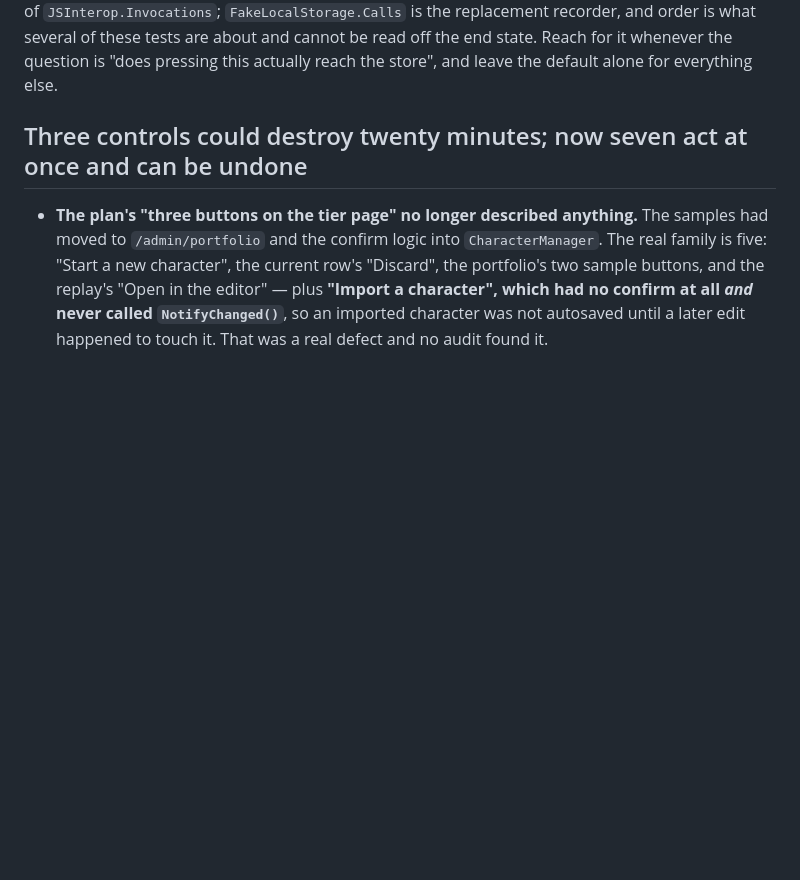
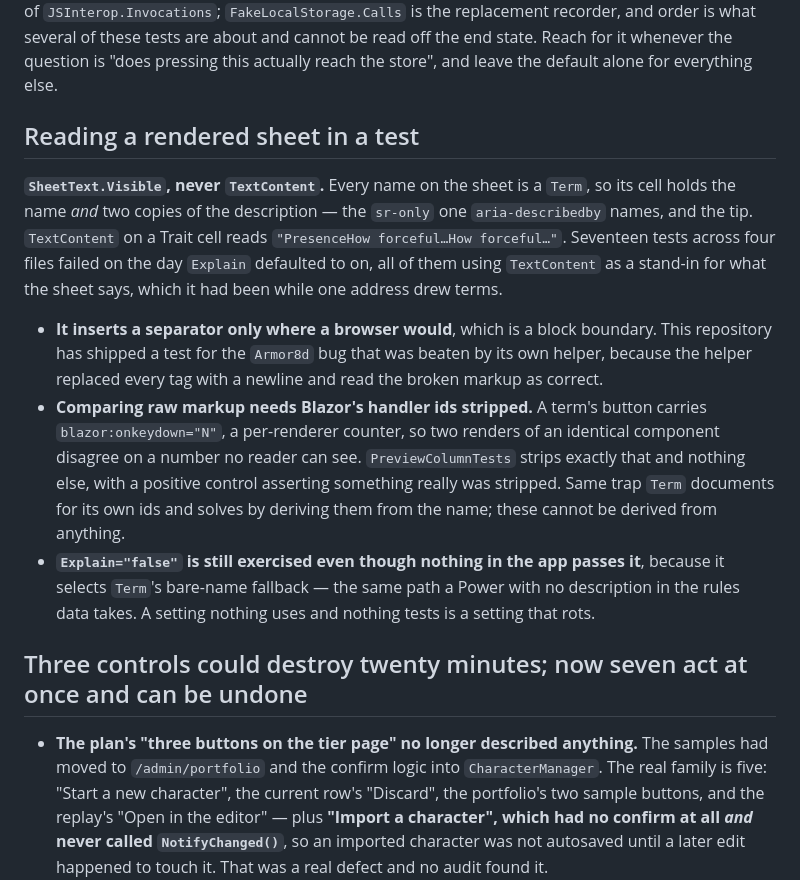
Before and after one commit to SoftwareSamurai-net/ProwlersAndParagonsAutomation, a Markdown page: docs/guide/browser.md, the part around the change. GitHub-like rendering; blank space fills up the shorter version.

Commit message:
docs: record the sheet's explanations reaching the print path and the test idiom

```diff
--- a/docs/guide/browser.md
+++ b/docs/guide/browser.md
@@ -240,6 +240,25 @@ the cost of `JSInterop.Invocations`; `FakeLocalStorage.Calls` is the replacement
 is what several of these tests are about and cannot be read off the end state. Reach for it whenever
 the question is "does pressing this actually reach the store", and leave the default alone for
 everything else.
+## Reading a rendered sheet in a test
+
+**`SheetText.Visible`, never `TextContent`.** Every name on the sheet is a `Term`, so its cell holds
+the name *and* two copies of the description — the `sr-only` one `aria-describedby` names, and the
+tip. `TextContent` on a Trait cell reads `"PresenceHow forceful…How forceful…"`. Seventeen tests
+across four files failed on the day `Explain` defaulted to on, all of them using `TextContent` as a
+stand-in for what the sheet says, which it had been while one address drew terms.
+
+- **It inserts a separator only where a browser would**, which is a block boundary. This repository
+  has shipped a test for the `Armor8d` bug that was beaten by its own helper, because the helper
+  replaced every tag with a newline and read the broken markup as correct.
+- **Comparing raw markup needs Blazor's handler ids stripped.** A term's button carries
+  `blazor:onkeydown="N"`, a per-renderer counter, so two renders of an identical component disagree
+  on a number no reader can see. `PreviewColumnTests` strips exactly that and nothing else, with a
+  positive control asserting something really was stripped. Same trap `Term` documents for its own
+  ids and solves by deriving them from the name; these cannot be derived from anything.
+- **`Explain="false"` is still exercised even though nothing in the app passes it**, because it
+  selects `Term`'s bare-name fallback — the same path a Power with no description in the rules data
+  takes. A setting nothing uses and nothing tests is a setting that rots.
 
 ## Three controls could destroy twenty minutes; now seven act at once and can be undone
 
```
Also changed, not shown: docs/guide/printed-sheet.md (+10 -0 lines).
